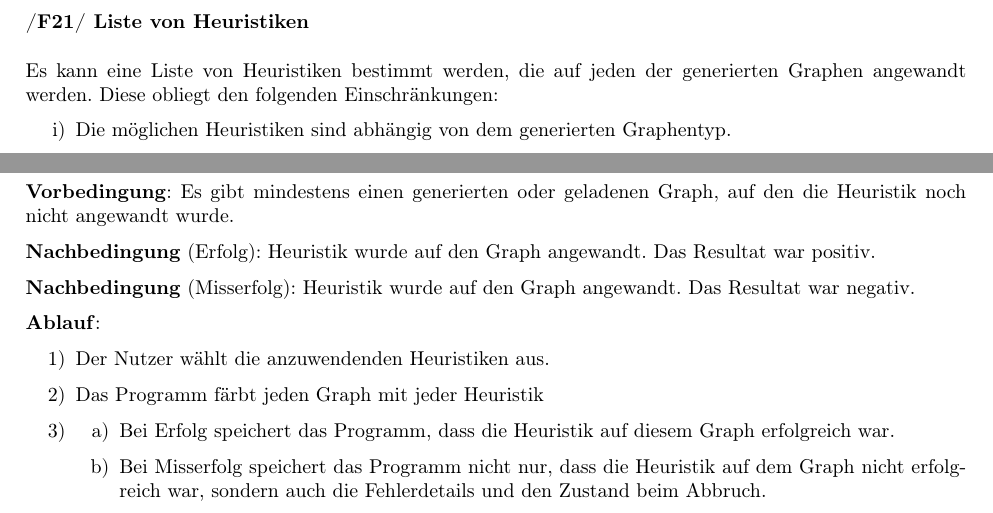
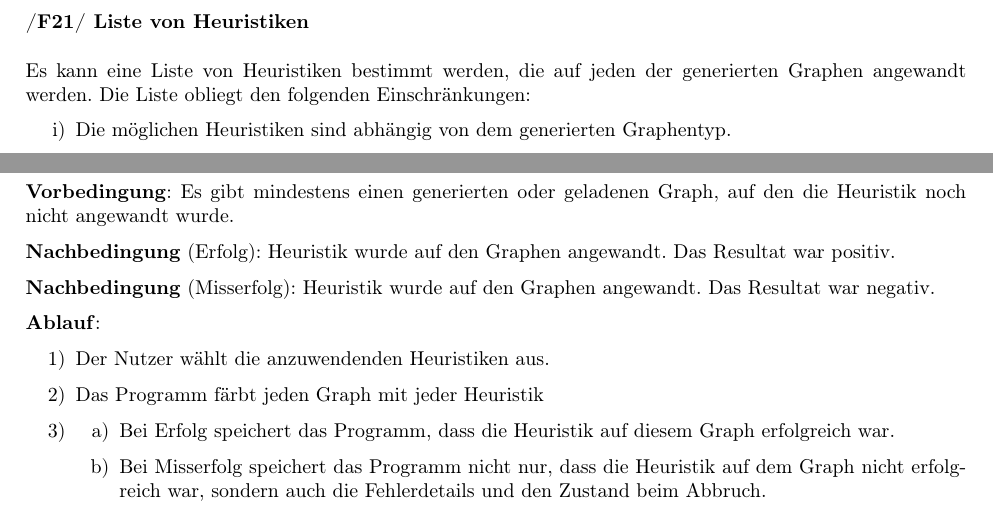
Before and after one commit to bernihoh/PSE, a LaTeX document (Plichtenheft/Pflichtenheft.tex): two parts of pages 8 and 29 of 37, joined at a grey line, cut so that both start at the same text. The pictures show the PDF file Plichtenheft/Pflichtenheft.pdf that the author committed with the source.

Commit message:
Rechtschreibfehler korrigiert

```diff
--- a/Plichtenheft/Pflichtenheft.tex
+++ b/Plichtenheft/Pflichtenheft.tex
@@ -191,7 +191,7 @@ bookmarks = true
 	\subsection*{/F20/ Anwendung von Heuristiken} \label{f20} \addcontentsline{toc}{subsection}{\nameref{f20}}
 
 	\subsubsection*{/F21/ Liste von Heuristiken} \label{f21} \addcontentsline{toc}{subsubsection}{\nameref{f21}}
-	Es kann eine Liste von Heuristiken bestimmt werden, die auf jeden der generierten Graphen angewandt werden. Diese obliegt den folgenden Einschränkungen:
+	Es kann eine Liste von Heuristiken bestimmt werden, die auf jeden der generierten Graphen angewandt werden. Die Liste obliegt den folgenden Einschränkungen:
 	\begin{enumerate}[i)]
 		\item{Die möglichen Heuristiken sind abhängig von dem generierten Graphentyp.}
 		\item{Dieselbe Heurisitk kann mit unterschiedlichen Einstellungen mehrfach in der Liste vorkommen, nicht jedoch zweimal mit derselben Einstellung.}
@@ -662,9 +662,9 @@ bookmarks = true
 	\subsubsection{Heuristiken auf Graphen anwenden}
 	\textbf{Vorbedingung}: Es gibt mindestens einen generierten oder geladenen Graph, auf den die Heuristik noch nicht angewandt wurde.
 
-	\textbf{Nachbedingung} (Erfolg): Heuristik wurde auf den Graph angewandt. Das Resultat war positiv.
+	\textbf{Nachbedingung} (Erfolg): Heuristik wurde auf den Graphen angewandt. Das Resultat war positiv.
 
-	\textbf{Nachbedingung} (Misserfolg): Heuristik wurde auf den Graph angewandt. Das Resultat war negativ.
+	\textbf{Nachbedingung} (Misserfolg): Heuristik wurde auf den Graphen angewandt. Das Resultat war negativ.
 
 	\textbf{Ablauf}:
 	\begin{enumerate}[1)]
```
Also changed, not shown: Plichtenheft/Pflichtenheft.pdf, Plichtenheft/Pflichtenheft.tex (10 more changed lines).
